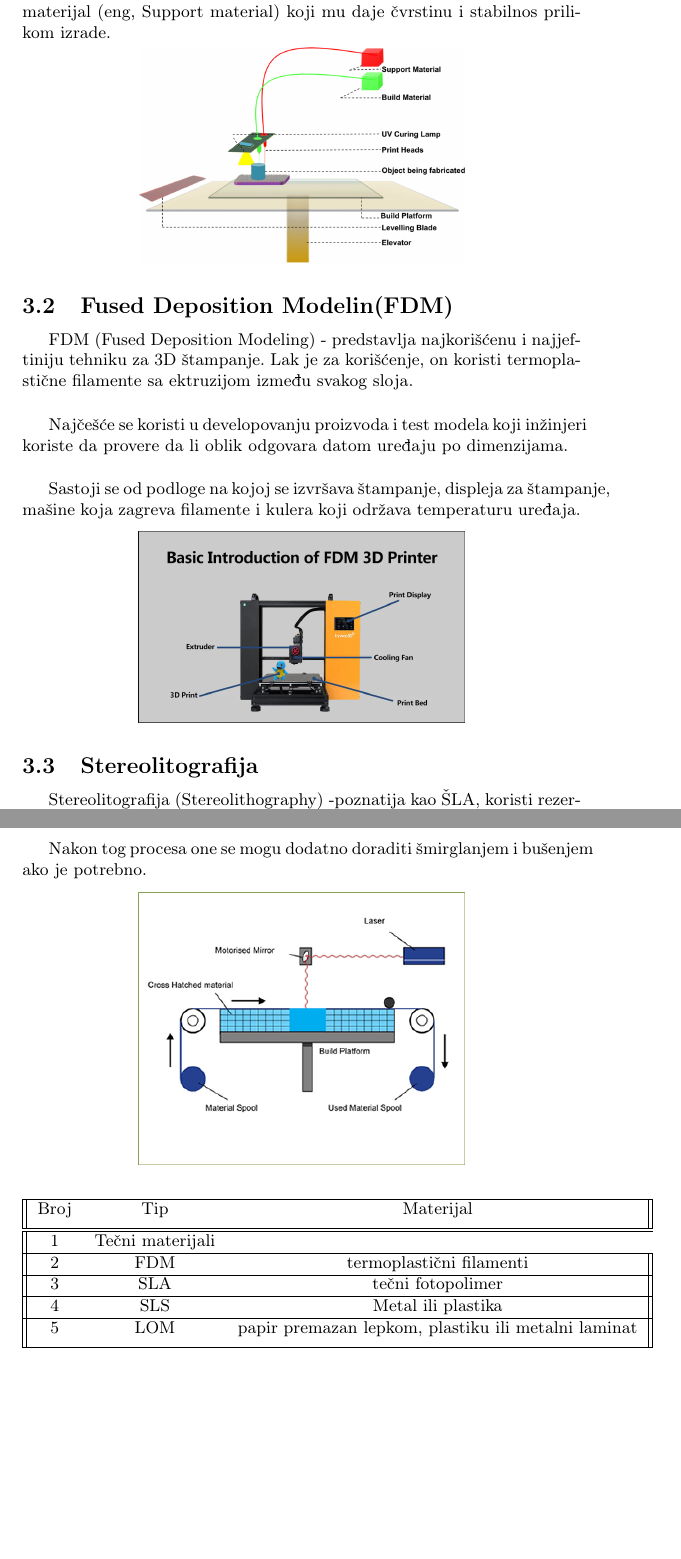
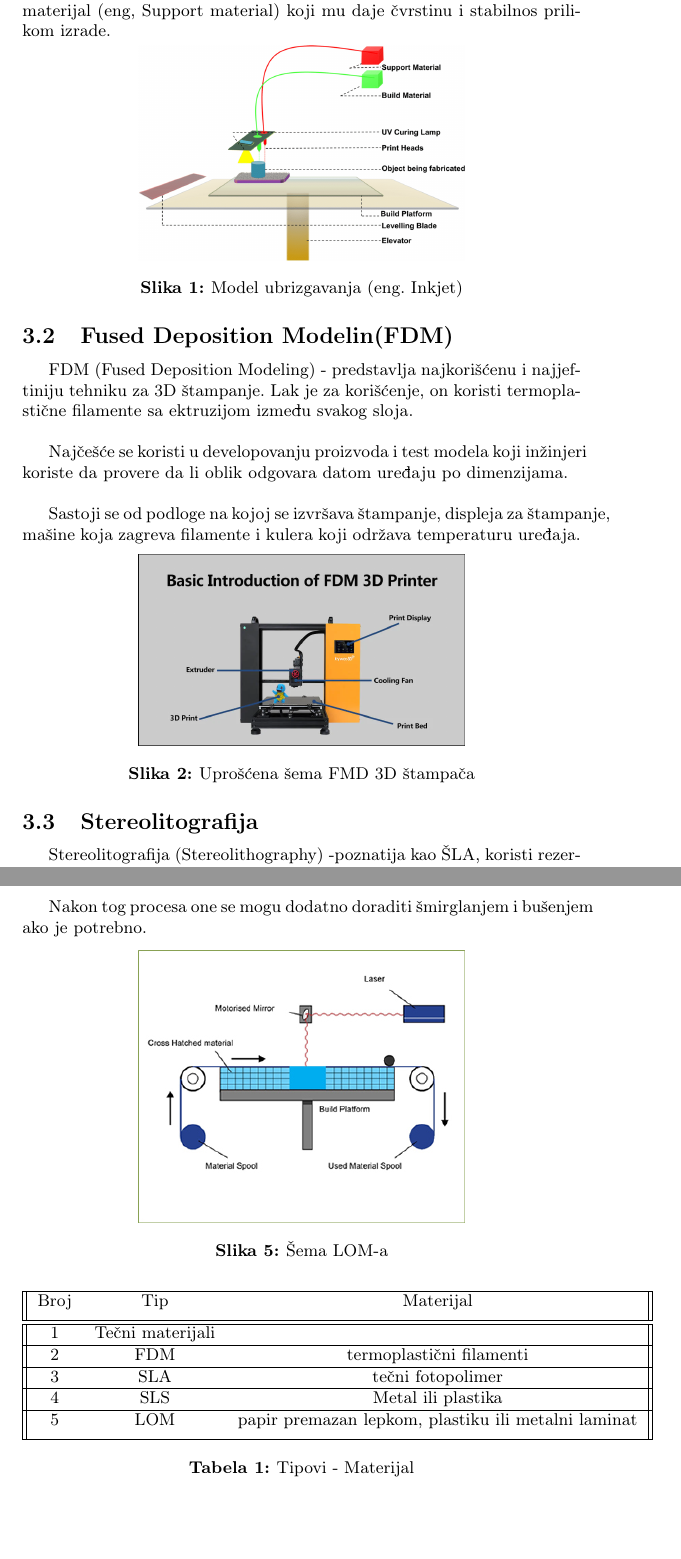
Before and after one commit to NevenaMileticc/19_TNP2022, a LaTeX document (19_MileticTodorovicGajicSajic.tex): two parts of pages 4 and 6 of 9, joined at a grey line, cut so that both start at the same text. Compiled offline with pdfLaTeX.

Commit message:
Caption na slikama i tabelama

```diff
--- a/19_MileticTodorovicGajicSajic.tex
+++ b/19_MileticTodorovicGajicSajic.tex
@@ -7,6 +7,7 @@
 \usepackage[T2A]{fontenc} % enable Cyrillic fonts
 \usepackage[utf8]{inputenc} % make weird characters work
 \usepackage{graphicx}
+\usepackage[font=small,labelfont=bf]{caption}
 
 \usepackage[english,serbian]{babel}
 %\usepackage[english,serbianc]{babel} %uključiti babel sa ovim opcijama, umesto gornjim, ukoliko se koristi ćirilića
@@ -87,6 +88,7 @@ Ubrizgivanje (eng, Inject) - kreira protorip na osnovu 3D modela tako što pravi
 \bigbreak Moze uz glavni materija koji se koristi za model da se doda pomoćni materijal (eng, Support material) koji mu daje čvrstinu i stabilnos prilikom izrade.
 \begin{center}
 \includegraphics[width=.5\textwidth ]{Tehnikeslike/Inject.png}
+\captionof{figure}{Model ubrizgavanja (eng. Inkjet) }
 \end{center}
 
 \subsection{Fused Deposition Modelin(FDM)}
@@ -97,6 +99,7 @@ FDM (Fused Deposition Modeling) - predstavlja najkorišćenu i najjeftiniju tehn
 
 \begin{center}
 \includegraphics[width=.5\textwidth ]{Tehnikeslike/FDM.PNG}
+\captionof{figure}{Uprošćena šema FMD 3D štampača }
 \end{center}
 
 \subsection{Stereolitografija}
@@ -131,6 +136,7 @@ Proizvodnja objekata laminacijom (eng, Laminated object manufacturing (LOM)) - K
 
 \begin{center}
 \includegraphics[width=.5\textwidth ]{Tehnikeslike/LOM.jpg}
+\captionof{figure}{Šema LOM-a}
 \end{center}
 
 \begin{center}
@@ -138,7 +144,7 @@ Proizvodnja objekata laminacijom (eng, Laminated object manufacturing (LOM)) - K
  \hline
  Broj & Tip  & Materijal \\ [1ex]
  \hline\hline
- 1 & Tečni materijali \\
+ 1 & Tečni materijali  &\\
  \hline
  2 & FDM & termoplastični filamenti \\
  \hline
@@ -149,6 +155,7 @@ Proizvodnja objekata laminacijom (eng, Laminated object manufacturing (LOM)) - K
  5 & LOM & papir premazan lepkom, plastiku ili metalni laminat\\ [1ex]
  \hline
 \end{tabular}
+\captionof{table}{Tipovi - Materijal}
 \end{center}
 
 \newpage
```
Also changed, not shown: 19_MileticTodorovicGajicSajic.pdf, 19_MileticTodorovicGajicSajic.tex (2 more changed lines), 1 other file.
